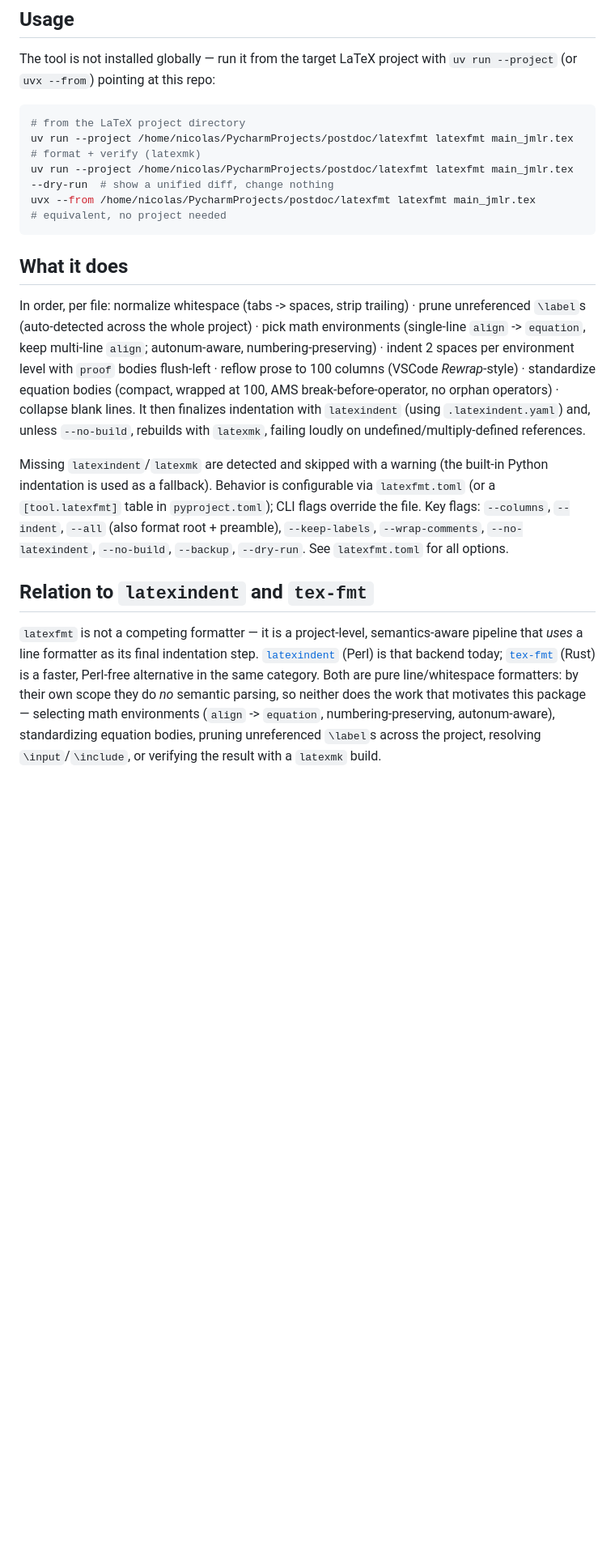
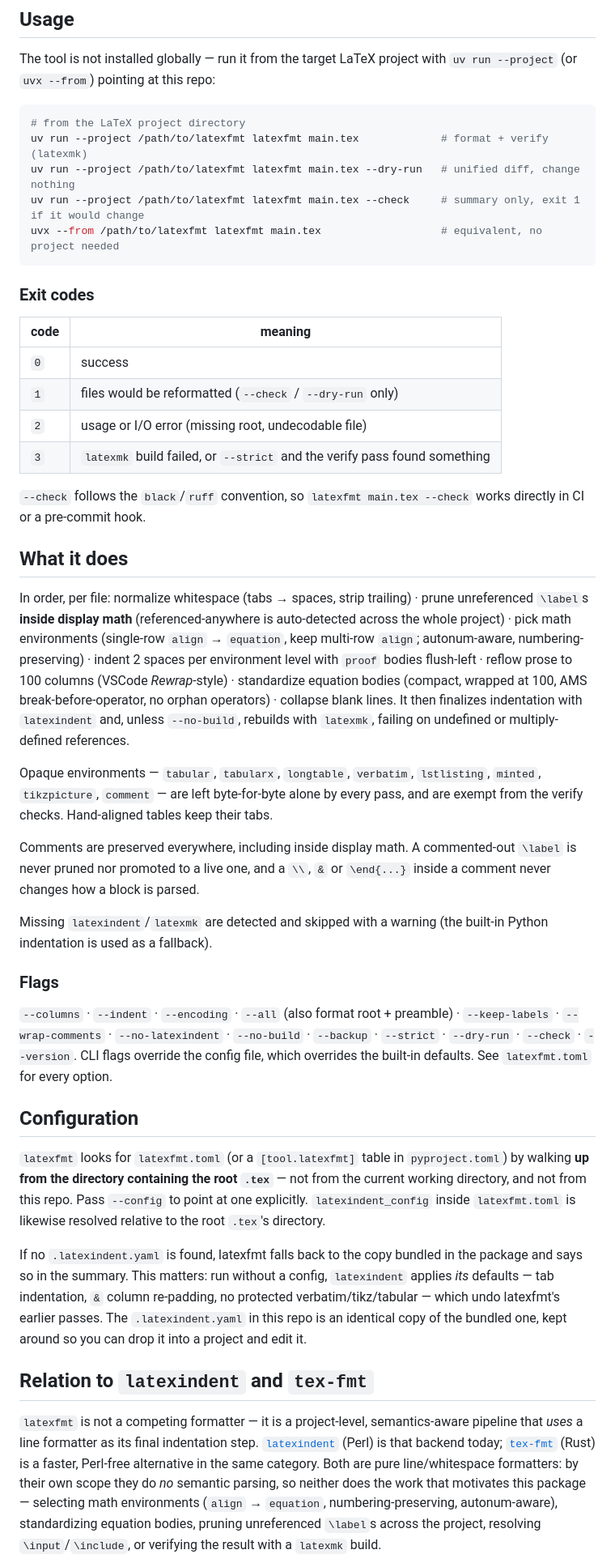
Before and after one commit to nbrosse/latexfmt, a Markdown page: README.md, the part around one of its changes. Shown at 81% size. Drawn GitHub-style; blank space fills up the shorter version.

Commit message:
Correct and expand the README
Two sections were factually wrong:

  Config discovery said latexfmt walks up from "the current working
  directory" and resolves latexindent_config relative to the CWD. Both are
  resolved from the directory containing the root .tex (cli.py uses
  root.parent). These coincide only when you run from the project directory,
  as the usage examples do, which is presumably why it went unnoticed.

  "prune unreferenced \labels" implied project-wide pruning. Only labels
  inside display math are pruned; prose \labels are never touched.

The advice to copy this repo's configs into the project is also obsolete now
that the package bundles and falls back to them.

Documents what was added: exit codes, --check/--strict/--encoding/--version,
the opaque-environment and comment-preservation guarantees, and how to run
and regenerate the test suite.

Co-Authored-By: Claude Opus 5 (1M context) <noreply@anthropic.com>

````diff
--- a/README.md
+++ b/README.md
@@ -10,29 +10,71 @@ The tool is not installed globally — run it from the target LaTeX project with
 
 ```console
 # from the LaTeX project directory
-uv run --project /home/nicolas/PycharmProjects/postdoc/latexfmt latexfmt main_jmlr.tex          # format + verify (latexmk)
-uv run --project /home/nicolas/PycharmProjects/postdoc/latexfmt latexfmt main_jmlr.tex --dry-run  # show a unified diff, change nothing
-uvx --from /home/nicolas/PycharmProjects/postdoc/latexfmt latexfmt main_jmlr.tex                 # equivalent, no project needed
+uv run --project /path/to/latexfmt latexfmt main.tex             # format + verify (latexmk)
+uv run --project /path/to/latexfmt latexfmt main.tex --dry-run   # unified diff, change nothing
+uv run --project /path/to/latexfmt latexfmt main.tex --check     # summary only, exit 1 if it would change
+uvx --from /path/to/latexfmt latexfmt main.tex                   # equivalent, no project needed
 ```
+
+### Exit codes
+
+| code | meaning |
+| ---- | ------- |
+| `0`  | success |
+| `1`  | files would be reformatted (`--check` / `--dry-run` only) |
+| `2`  | usage or I/O error (missing root, undecodable file) |
+| `3`  | `latexmk` build failed, or `--strict` and the verify pass found something |
+
+`--check` follows the `black`/`ruff` convention, so `latexfmt main.tex --check`
+works directly in CI or a pre-commit hook.
 
 ## What it does
 
-In order, per file: normalize whitespace (tabs -> spaces, strip trailing) · prune
-unreferenced `\label`s (auto-detected across the whole project) · pick math
-environments (single-line `align` -> `equation`, keep multi-line `align`;
-autonum-aware, numbering-preserving) · indent 2 spaces per environment level with
-`proof` bodies flush-left · reflow prose to 100 columns (VSCode *Rewrap*-style) ·
-standardize equation bodies (compact, wrapped at 100, AMS break-before-operator, no
-orphan operators) · collapse blank lines. It then finalizes indentation with
-`latexindent` (using `.latexindent.yaml`) and, unless `--no-build`, rebuilds with
-`latexmk`, failing loudly on undefined/multiply-defined references.
+In order, per file: normalize whitespace (tabs → spaces, strip trailing) · prune
+unreferenced `\label`s **inside display math** (referenced-anywhere is
+auto-detected across the whole project) · pick math environments (single-row
+`align` → `equation`, keep multi-row `align`; autonum-aware,
+numbering-preserving) · indent 2 spaces per environment level with `proof`
+bodies flush-left · reflow prose to 100 columns (VSCode *Rewrap*-style) ·
+standardize equation bodies (compact, wrapped at 100, AMS break-before-operator,
+no orphan operators) · collapse blank lines. It then finalizes indentation with
+`latexindent` and, unless `--no-build`, rebuilds with `latexmk`, failing on
+undefined or multiply-defined references.
+
+Opaque environments — `tabular`, `tabularx`, `longtable`, `verbatim`,
+`lstlisting`, `minted`, `tikzpicture`, `comment` — are left byte-for-byte alone
+by every pass, and are exempt from the verify checks. Hand-aligned tables keep
+their tabs.
+
+Comments are preserved everywhere, including inside display math. A commented-out
+`\label` is never pruned nor promoted to a live one, and a `\\`, `&` or
+`\end{...}` inside a comment never changes how a block is parsed.
 
 Missing `latexindent`/`latexmk` are detected and skipped with a warning (the
-built-in Python indentation is used as a fallback). Behavior is configurable via
-`latexfmt.toml` (or a `[tool.latexfmt]` table in `pyproject.toml`); CLI flags
-override the file. Key flags: `--columns`, `--indent`, `--all` (also format root +
-preamble), `--keep-labels`, `--wrap-comments`, `--no-latexindent`, `--no-build`,
-`--backup`, `--dry-run`. See `latexfmt.toml` for all options.
+built-in Python indentation is used as a fallback).
+
+### Flags
+
+`--columns` · `--indent` · `--encoding` · `--all` (also format root + preamble) ·
+`--keep-labels` · `--wrap-comments` · `--no-latexindent` · `--no-build` ·
+`--backup` · `--strict` · `--dry-run` · `--check` · `--version`. CLI flags
+override the config file, which overrides the built-in defaults. See
+`latexfmt.toml` for every option.
+
+## Configuration
+
+`latexfmt` looks for `latexfmt.toml` (or a `[tool.latexfmt]` table in
+`pyproject.toml`) by walking **up from the directory containing the root `.tex`**
+— not from the current working directory, and not from this repo. Pass
+`--config` to point at one explicitly. `latexindent_config` inside
+`latexfmt.toml` is likewise resolved relative to the root `.tex`'s directory.
+
+If no `.latexindent.yaml` is found, latexfmt falls back to the copy bundled in
+the package and says so in the summary. This matters: run without a config,
+`latexindent` applies *its* defaults — tab indentation, `&` column re-padding,
+no protected verbatim/tikz/tabular — which undo latexfmt's earlier passes. The
+`.latexindent.yaml` in this repo is an identical copy of the bundled one, kept
+around so you can drop it into a project and edit it.
 
 ## Relation to `latexindent` and `tex-fmt`
 
@@ -42,7 +84,7 @@ pipeline that *uses* a line formatter as its final indentation step.
 today; [`tex-fmt`](https://github.com/WGUNDERWOOD/tex-fmt) (Rust) is a faster,
 Perl-free alternative in the same category. Both are pure line/whitespace
 formatters: by their own scope they do *no* semantic parsing, so neither does the
-work that motivates this package — selecting math environments (`align` ->
+work that motivates this package — selecting math environments (`align` →
 `equation`, numbering-preserving, autonum-aware), standardizing equation bodies,
 pruning unreferenced `\label`s across the project, resolving `\input`/`\include`,
 or verifying the result with a `latexmk` build.
````
Also changed, not shown: other parts of README.md (+22 -12 lines).
